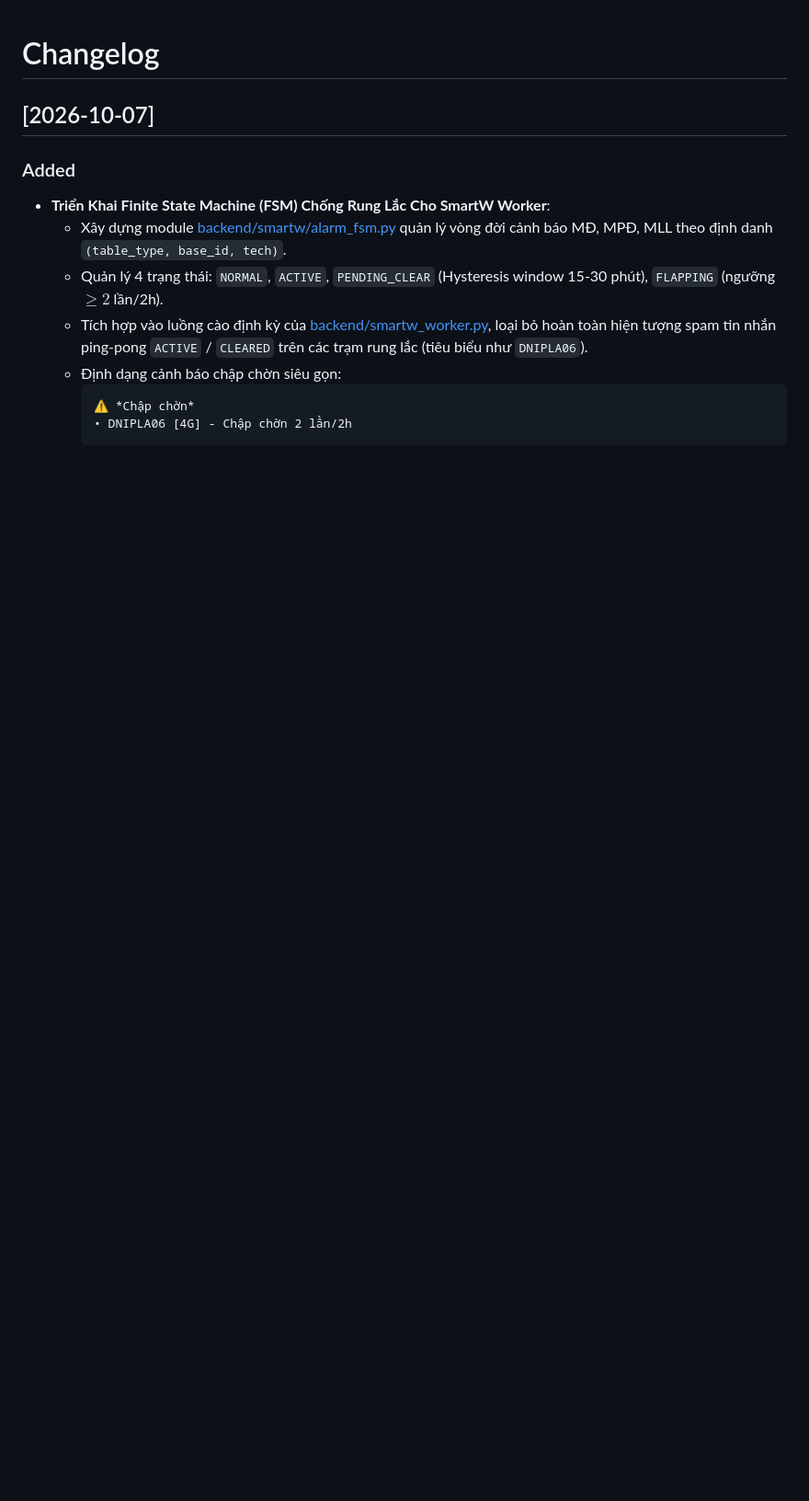
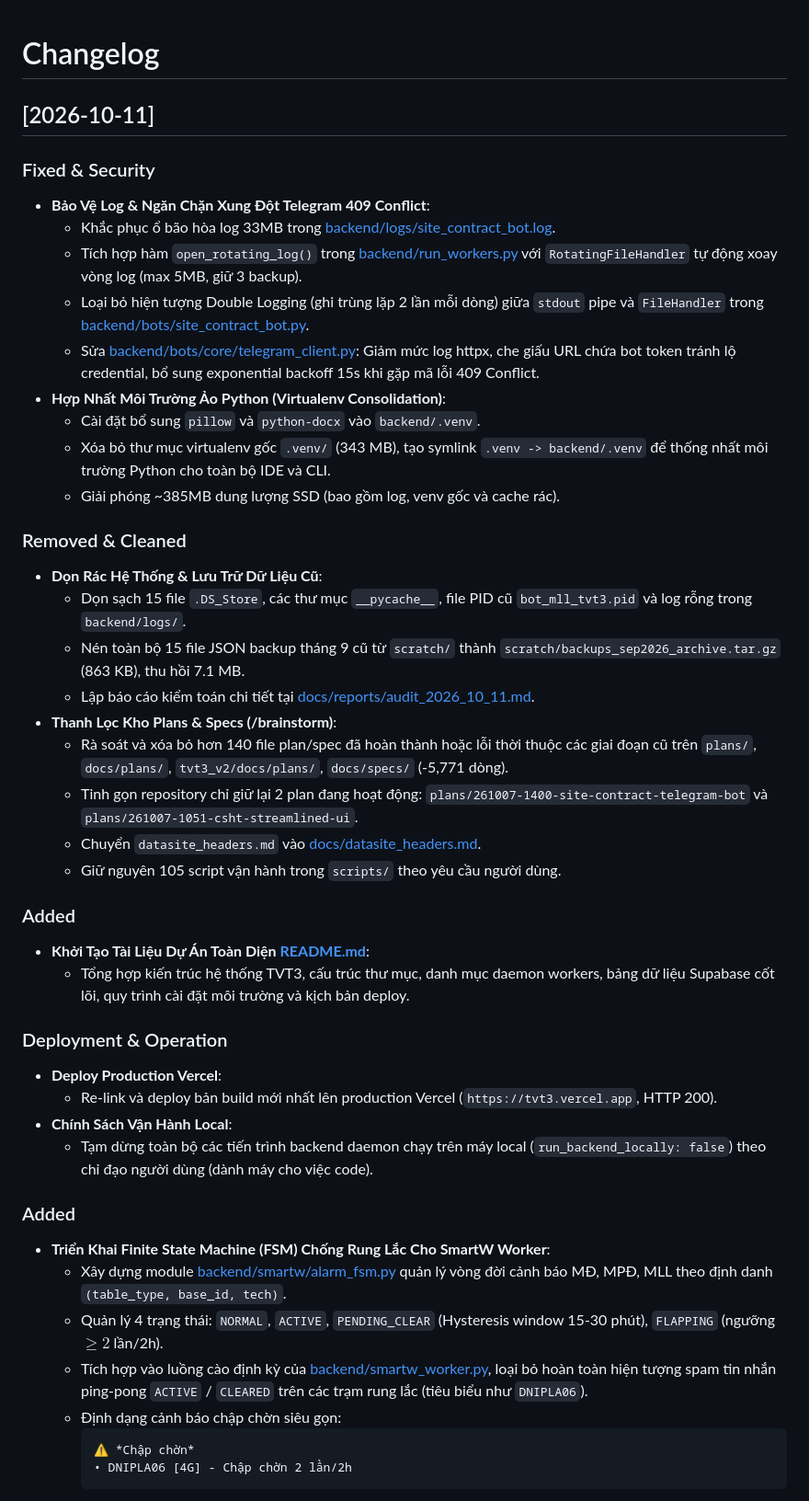
Before and after one commit to canglt1985-glitch/Generator, a Markdown page: CHANGELOG.md, the part around the change. Shown at 92% size. GitHub-like rendering; blank space fills up the shorter version.

Commit message:
docs(changelog): update entries for 2026-10-11 system audit and cleanup

```diff
--- a/CHANGELOG.md
+++ b/CHANGELOG.md
@@ -1,6 +1,38 @@
 # Changelog
 
-## [2026-10-07]
+## [2026-10-11]
+### Fixed & Security
+- **Bảo Vệ Log & Ngăn Chặn Xung Đột Telegram 409 Conflict**:
+  - Khắc phục ổ bão hòa log 33MB trong [backend/logs/site_contract_bot.log](file:///Users/cang_it/Antigravity/TVT3/backend/logs/site_contract_bot.log).
+  - Tích hợp hàm `open_rotating_log()` trong [backend/run_workers.py](file:///Users/cang_it/Antigravity/TVT3/backend/run_workers.py) với `RotatingFileHandler` tự động xoay vòng log (max 5MB, giữ 3 backup).
+  - Loại bỏ hiện tượng Double Logging (ghi trùng lặp 2 lần mỗi dòng) giữa `stdout` pipe và `FileHandler` trong [backend/bots/site_contract_bot.py](file:///Users/cang_it/Antigravity/TVT3/backend/bots/site_contract_bot.py).
+  - Sửa [backend/bots/core/telegram_client.py](file:///Users/cang_it/Antigravity/TVT3/backend/bots/core/telegram_client.py): Giảm mức log httpx, che giấu URL chứa bot token tránh lộ credential, bổ sung exponential backoff 15s khi gặp mã lỗi 409 Conflict.
+- **Hợp Nhất Môi Trường Ảo Python (Virtualenv Consolidation)**:
+  - Cài đặt bổ sung `pillow` và `python-docx` vào `backend/.venv`.
+  - Xóa bỏ thư mục virtualenv gốc `.venv/` (343 MB), tạo symlink `.venv -> backend/.venv` để thống nhất môi trường Python cho toàn bộ IDE và CLI.
+  - Giải phóng ~385MB dung lượng SSD (bao gồm log, venv gốc và cache rác).
+
+### Removed & Cleaned
+- **Dọn Rác Hệ Thống & Lưu Trữ Dữ Liệu Cũ**:
+  - Dọn sạch 15 file `.DS_Store`, các thư mục `__pycache__`, file PID cũ `bot_mll_tvt3.pid` và log rỗng trong `backend/logs/`.
+  - Nén toàn bộ 15 file JSON backup tháng 9 cũ từ `scratch/` thành `scratch/backups_sep2026_archive.tar.gz` (863 KB), thu hồi 7.1 MB.
+  - Lập báo cáo kiểm toán chi tiết tại [docs/reports/audit_2026_10_11.md](file:///Users/cang_it/Antigravity/TVT3/docs/reports/audit_2026_10_11.md).
+- **Thanh Lọc Kho Plans & Specs (/brainstorm)**:
+  - Rà soát và xóa bỏ hơn 140 file plan/spec đã hoàn thành hoặc lỗi thời thuộc các giai đoạn cũ trên `plans/`, `docs/plans/`, `tvt3_v2/docs/plans/`, `docs/specs/` (-5,771 dòng).
+  - Tinh gọn repository chỉ giữ lại 2 plan đang hoạt động: `plans/261007-1400-site-contract-telegram-bot` và `plans/261007-1051-csht-streamlined-ui`.
+  - Chuyển `datasite_headers.md` vào [docs/datasite_headers.md](file:///Users/cang_it/Antigravity/TVT3/docs/datasite_headers.md).
+  - Giữ nguyên 105 script vận hành trong `scripts/` theo yêu cầu người dùng.
+
+### Added
+- **Khởi Tạo Tài Liệu Dự Án Toàn Diện [README.md](file:///Users/cang_it/Antigravity/TVT3/README.md)**:
+  - Tổng hợp kiến trúc hệ thống TVT3, cấu trúc thư mục, danh mục daemon workers, bảng dữ liệu Supabase cốt lõi, quy trình cài đặt môi trường và kịch bản deploy.
+
+### Deployment & Operation
+- **Deploy Production Vercel**:
+  - Re-link và deploy bản build mới nhất lên production Vercel (`https://tvt3.vercel.app`, HTTP 200).
+- **Chính Sách Vận Hành Local**:
+  - Tạm dừng toàn bộ các tiến trình backend daemon chạy trên máy local (`run_backend_locally: false`) theo chỉ đạo người dùng (dành máy cho việc code).
+
 ### Added
 - **Triển Khai Finite State Machine (FSM) Chống Rung Lắc Cho SmartW Worker**:
   - Xây dựng module [backend/smartw/alarm_fsm.py](file:///Users/cang_it/Antigravity/TVT3/backend/smartw/alarm_fsm.py) quản lý vòng đời cảnh báo MĐ, MPĐ, MLL theo định danh `(table_type, base_id, tech)`.
```
